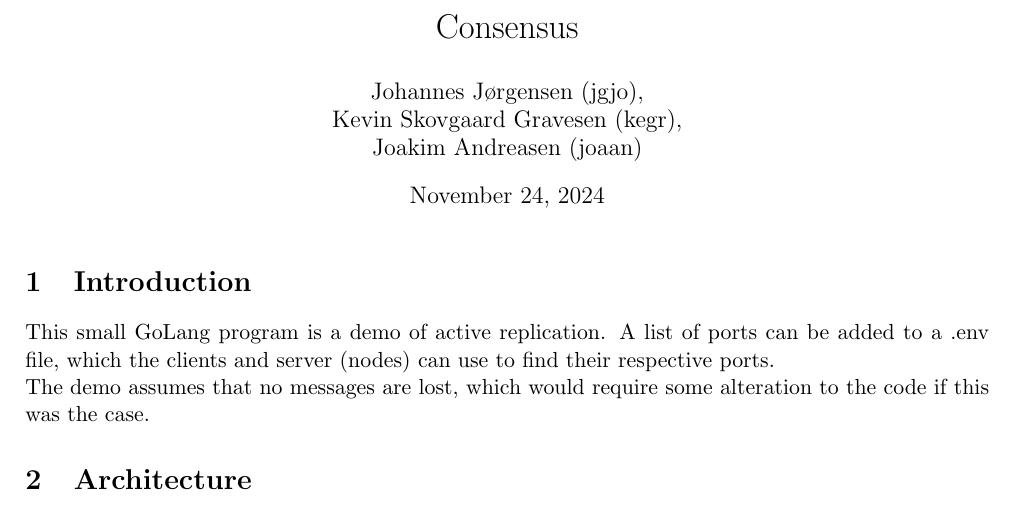
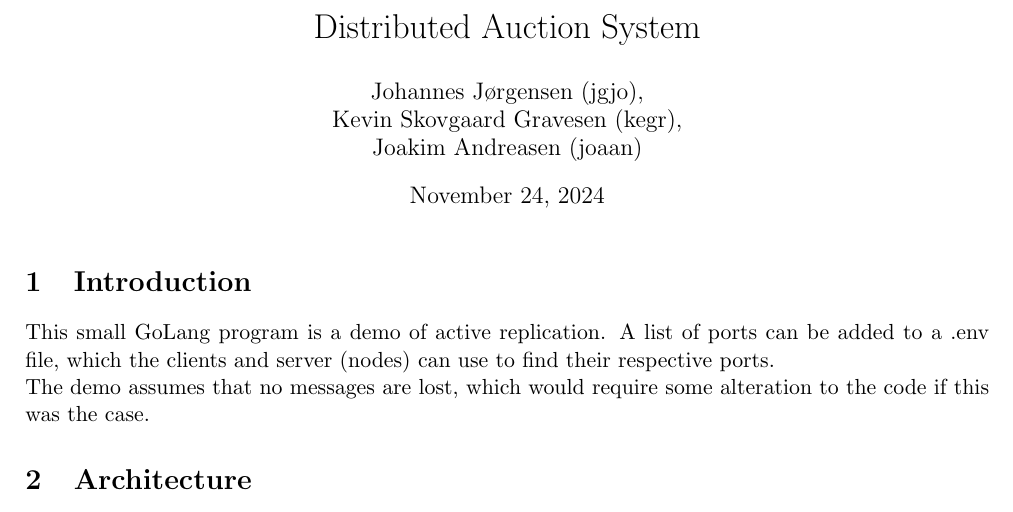
Before and after one commit to ITU-DISYS2024-CENTRALIZEDSYSTEMS/distributed-auction-system, a LaTeX document (report/report.tex): part of page 1 of 2, cut at the place of the change. Compiled offline with pdfLaTeX.

Commit message:
Update report title to 'Distributed Auction System' for accuracy

```diff
--- a/report/report.tex
+++ b/report/report.tex
@@ -24,7 +24,7 @@
 
 
 % Set title, author name and date
-\title{Consensus}
+\title{Distributed Auction System}
 \author{Johannes Jørgensen (jgjo),\\ Kevin Skovgaard Gravesen (kegr),\\ Joakim Andreasen (joaan)}
 \date{\today}
 
```
Also changed, not shown: report/report.pdf.
